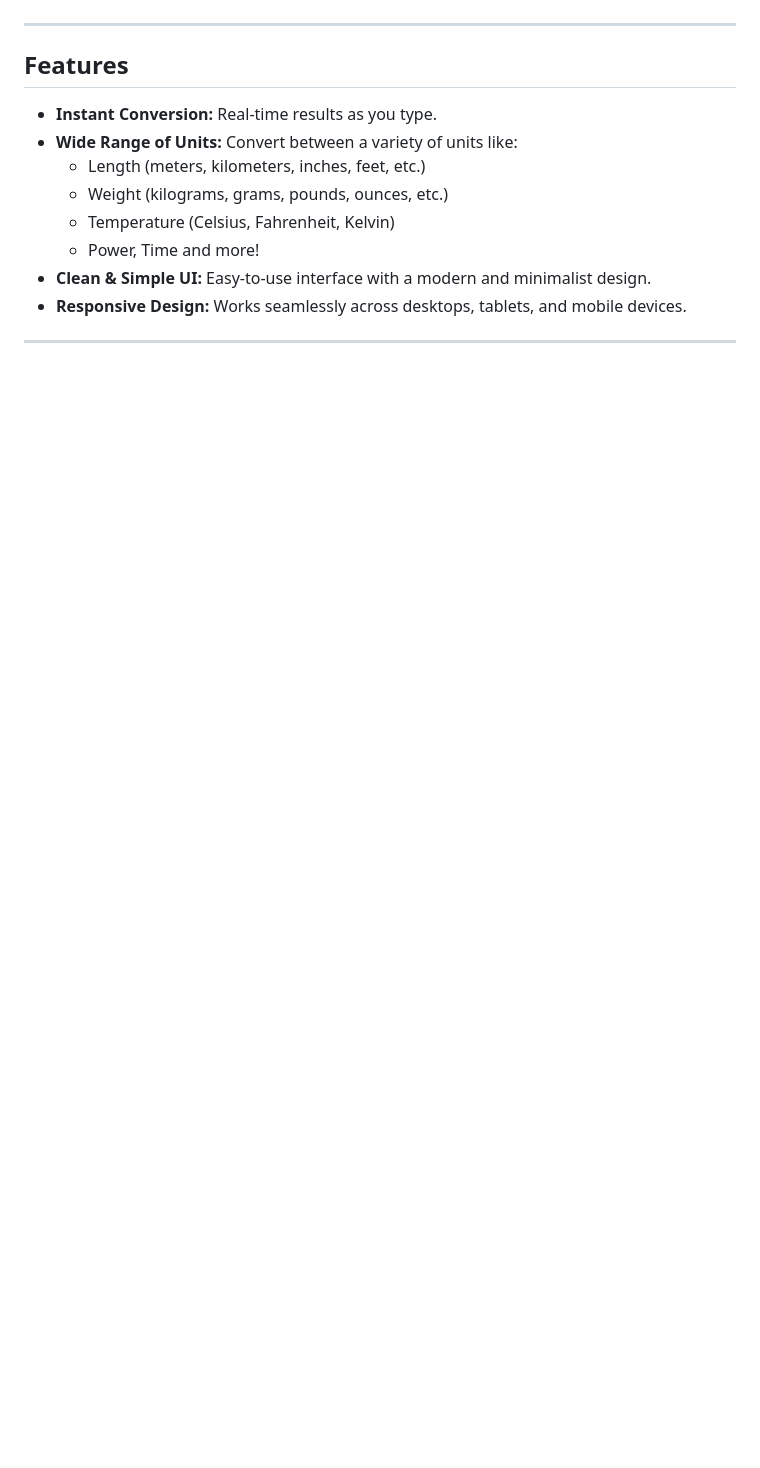
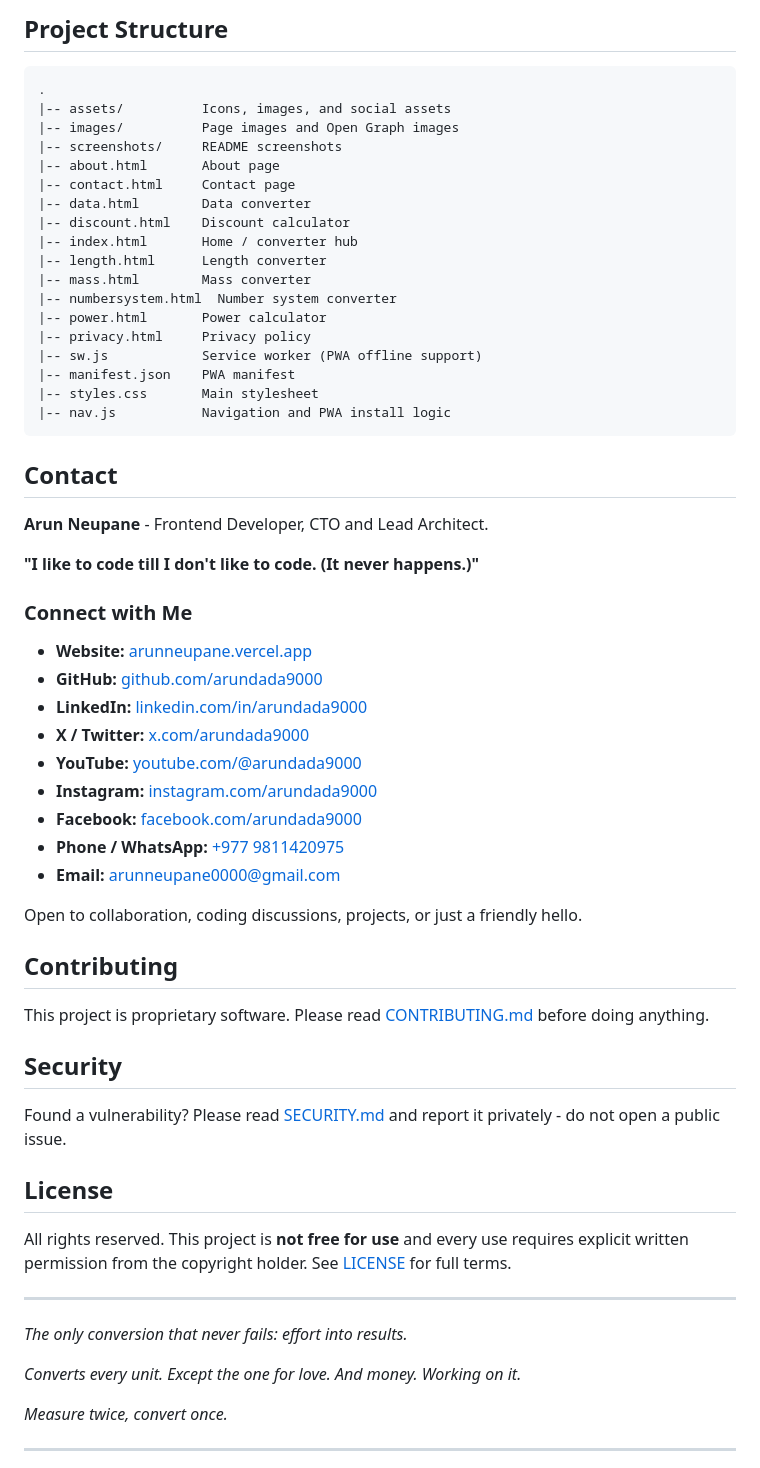
Before and after one commit to arundada9000/Unit-Converter, a Markdown page: README.md, the part around the change printed below. Rendered like a GitHub page; blank space fills up the shorter version.

Commit message:
docs: rewrite readme with screenshots and social links

````diff
--- a/README.md
+++ b/README.md
@@ -4,16 +68,65 @@ Welcome to **All Unit Converter**! This is a simple, real-time, user-friendly to
+## Project Structure
+
+```
+.
+|-- assets/          Icons, images, and social assets
+|-- images/          Page images and Open Graph images
+|-- screenshots/     README screenshots
+|-- about.html       About page
+|-- contact.html     Contact page
+|-- data.html        Data converter
+|-- discount.html    Discount calculator
+|-- index.html       Home / converter hub
+|-- length.html      Length converter
+|-- mass.html        Mass converter
+|-- numbersystem.html  Number system converter
+|-- power.html       Power calculator
+|-- privacy.html     Privacy policy
+|-- sw.js            Service worker (PWA offline support)
+|-- manifest.json    PWA manifest
+|-- styles.css       Main stylesheet
+|-- nav.js           Navigation and PWA install logic
+```
+
+## Contact
+
+**Arun Neupane** - Frontend Developer, CTO and Lead Architect.
+
+**"I like to code till I don't like to code. (It never happens.)"**
+
+### Connect with Me
+
+- **Website:** [arunneupane.vercel.app](https://arunneupane.vercel.app)
+- **GitHub:** [github.com/arundada9000](https://github.com/arundada9000)
+- **LinkedIn:** [linkedin.com/in/arundada9000](https://www.linkedin.com/in/arundada9000)
+- **X / Twitter:** [x.com/arundada9000](https://x.com/arundada9000)
+- **YouTube:** [youtube.com/@arundada9000](https://youtube.com/@arundada9000)
+- **Instagram:** [instagram.com/arundada9000](https://instagram.com/arundada9000)
+- **Facebook:** [facebook.com/arundada9000](https://facebook.com/arundada9000)
+- **Phone / WhatsApp:** [+977 9811420975](https://wa.me/9779811420975)
+- **Email:** [arunneupane0000@gmail.com](mailto:arunneupane0000@gmail.com)
+
+Open to collaboration, coding discussions, projects, or just a friendly hello.
+
+## Contributing
+
+This project is proprietary software. Please read [CONTRIBUTING.md](CONTRIBUTING.md) before doing anything.
+
+## Security
+
+Found a vulnerability? Please read [SECURITY.md](SECURITY.md) and report it privately - do not open a public issue.
+
+## License
+
+All rights reserved. This project is **not free for use** and every use requires explicit written permission from the copyright holder. See [LICENSE](LICENSE) for full terms.
 
 ---
 
-## Features
+*The only conversion that never fails: effort into results.*
 
-- **Instant Conversion:** Real-time results as you type.
-- **Wide Range of Units:** Convert between a variety of units like:
-  - Length (meters, kilometers, inches, feet, etc.)
-  - Weight (kilograms, grams, pounds, ounces, etc.)
-  - Temperature (Celsius, Fahrenheit, Kelvin)
-  - Power, Time and more!
-- **Clean & Simple UI:** Easy-to-use interface with a modern and minimalist design.
-- **Responsive Design:** Works seamlessly across desktops, tablets, and mobile devices.
+*Converts every unit. Except the one for love. And money. Working on it.*
+
+*Measure twice, convert once.*
 
 ---
 
````
Also changed, not shown: other parts of README.md (+66 -79 lines).
